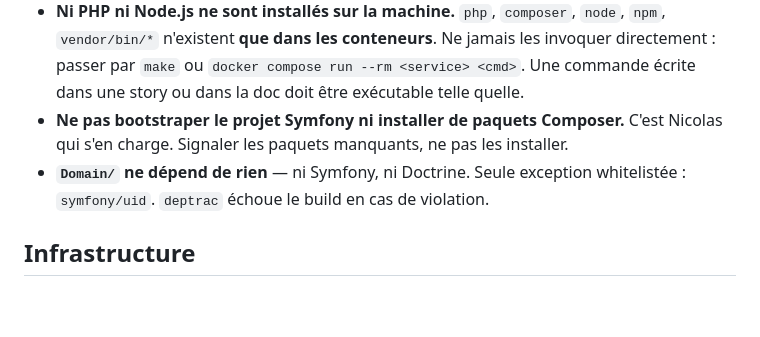
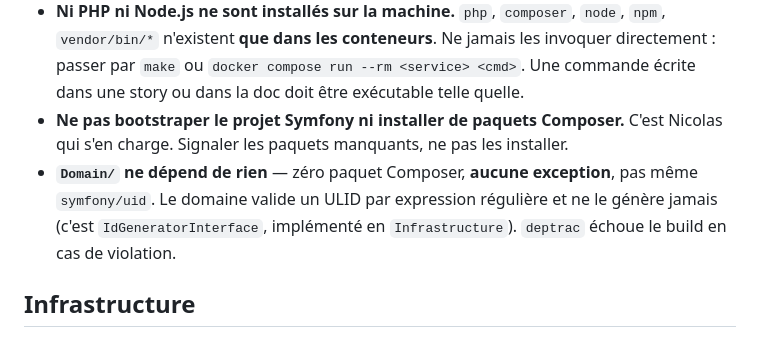
Before and after one commit to nicolas-canfrere/instant-messaging, a Markdown page: CLAUDE.md, the part around the change. GitHub-like rendering; blank space fills up the shorter version.

Commit message:
docs: Domain sans aucune dépendance externe
symfony/uid était whitelisté sans justification: le domaine valide un ULID par
regex et ne le génère jamais (IdGeneratorInterface, implémenté en Infrastructure).
L'horloge PSR-20 est consommée par Application, pas par les entités.
La règle deptrac s'énonce désormais sans dérogation.

Co-Authored-By: Claude Opus 5 <noreply@anthropic.com>

```diff
--- a/CLAUDE.md
+++ b/CLAUDE.md
@@ -16,8 +16,10 @@ Conception : `docs/superpowers/specs/`. Concepts et raisonnements : vault Obsidi
   story ou dans la doc doit être exécutable telle quelle.
 - **Ne pas bootstraper le projet Symfony ni installer de paquets Composer.** C'est Nicolas
   qui s'en charge. Signaler les paquets manquants, ne pas les installer.
-- **`Domain/` ne dépend de rien** — ni Symfony, ni Doctrine. Seule exception whitelistée :
-  `symfony/uid`. `deptrac` échoue le build en cas de violation.
+- **`Domain/` ne dépend de rien** — zéro paquet Composer, **aucune exception**, pas même
+  `symfony/uid`. Le domaine valide un ULID par expression régulière et ne le génère jamais
+  (c'est `IdGeneratorInterface`, implémenté en `Infrastructure`). `deptrac` échoue le build
+  en cas de violation.
 
 ## Infrastructure
 
```
Also changed, not shown: 1 other file.
